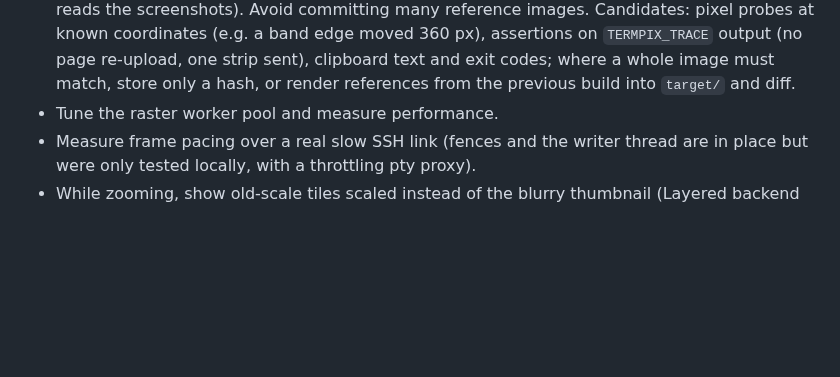
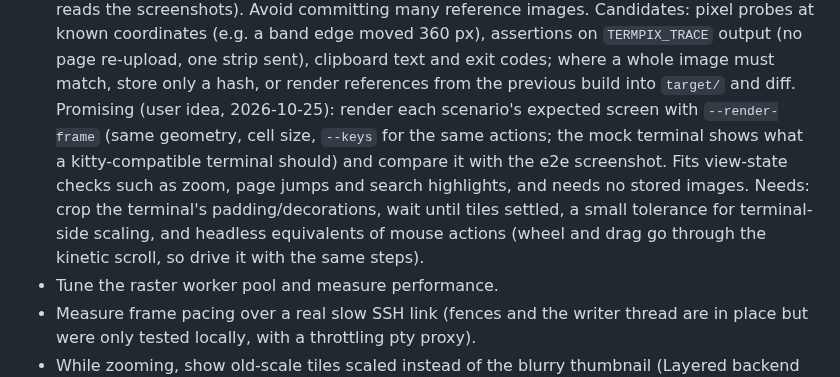
Before and after one commit to mityu/temzdf, a Markdown page: todo.md, the part around the change. Rendered like a GitHub page; blank space fills up the shorter version.

Commit message:
docs: note comparing e2e screenshots with headless renders
Co-Authored-By: Claude Opus 5.5 (1M context) <noreply@anthropic.com>

```diff
--- a/todo.md
+++ b/todo.md
@@ -33,6 +33,14 @@ below them are deferred.
   assertions on `TERMPIX_TRACE` output (no page re-upload, one strip sent),
   clipboard text and exit codes; where a whole image must match, store only a
   hash, or render references from the previous build into `target/` and diff.
+  Promising (user idea, 2026-10-25): render each scenario's expected screen
+  with `--render-frame` (same geometry, cell size, `--keys` for the same
+  actions; the mock terminal shows what a kitty-compatible terminal should) and
+  compare it with the e2e screenshot. Fits view-state checks such as zoom, page
+  jumps and search highlights, and needs no stored images. Needs: crop the
+  terminal's padding/decorations, wait until tiles settled, a small tolerance
+  for terminal-side scaling, and headless equivalents of mouse actions (wheel
+  and drag go through the kinetic scroll, so drive it with the same steps).
 - Tune the raster worker pool and measure performance.
 - Measure frame pacing over a real slow SSH link (fences and the writer thread
   are in place but were only tested locally, with a throttling pty proxy).
```
